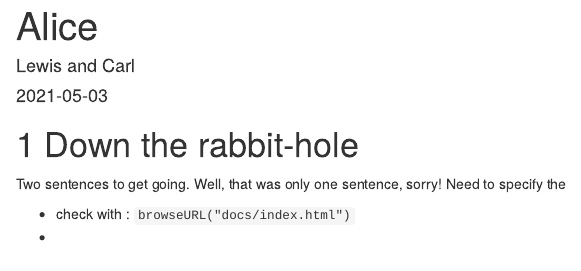
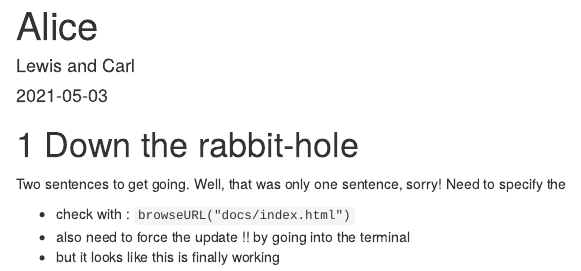
Before and after one commit to testeach/wonderland, an R Markdown document (index.Rmd): the page in a window 1100 px wide, from its top. Rendered offline with R 4.5, knitr and Pandoc, with nearby package versions; drawn as R Markdown's standard HTML page in place of the format the file asks for.

Commit message:
commit 16h51

```diff
--- a/index.Rmd
+++ b/index.Rmd
@@ -12,4 +12,5 @@ Well, that was only one sentence, sorry!
 Need to specify the
 
 * check with : `browseURL("docs/index.html")`
-*
+* also need to force the update !! by going into the terminal
+* but it looks like this is finally working
```
Also changed, not shown: docs/search_index.json, 5 other files.
